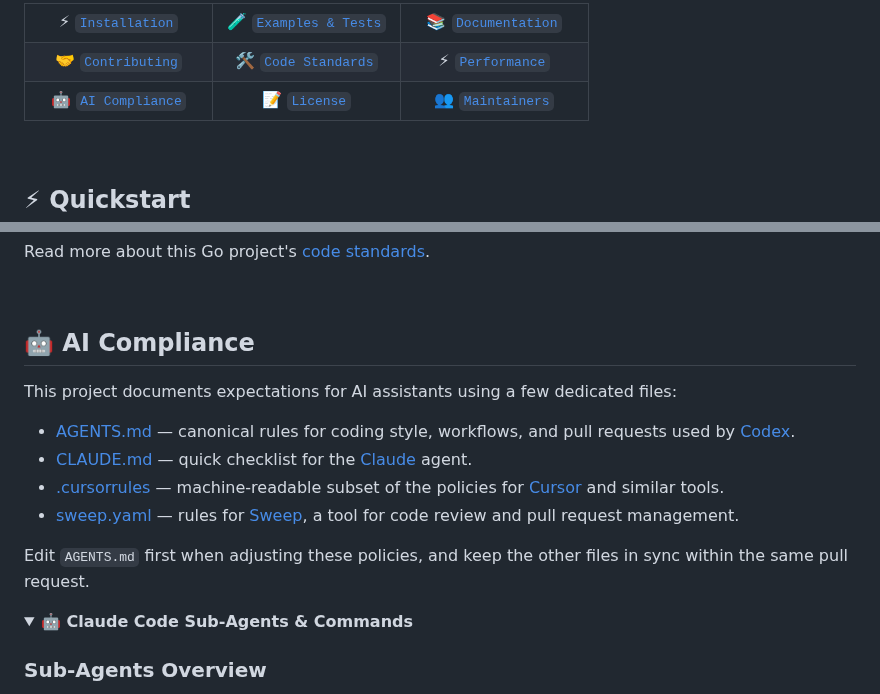
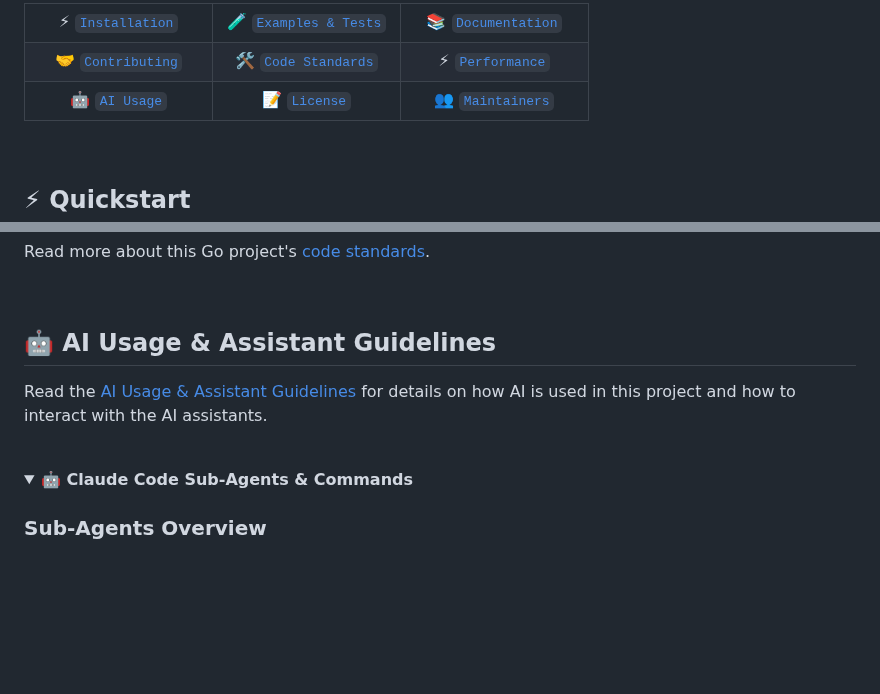
Before and after one commit to mrz1836/go-coverage, a Markdown page: README.md, 2 parts joined by grey strips. Drawn GitHub-style; folded sections open; blank space fills up the shorter version.

Commit message:
docs(README): update AI compliance section to AI usage guidelines

```diff
--- a/README.md
+++ b/README.md
@@ -84,7 +84,7 @@
   </tr>
   <tr>
     <td align="center">
-      🤖&nbsp;<a href="#-ai-compliance"><code>AI&nbsp;Compliance</code></a>
+      🤖&nbsp;<a href="#-ai-usage--assistant-guidelines"><code>AI&nbsp;Usage</code></a>
     </td>
     <td align="center">
        📝&nbsp;<a href="#-license"><code>License</code></a>
@@ -644,16 +644,10 @@ Read more about this Go project's [code standards](.github/CODE_STANDARDS.md).
 
 <br/>
 
-## 🤖 AI Compliance
+## 🤖 AI Usage & Assistant Guidelines
+Read the [AI Usage & Assistant Guidelines](.github/tech-conventions/ai-compliance.md) for details on how AI is used in this project and how to interact with the AI assistants.
 
-This project documents expectations for AI assistants using a few dedicated files:
-
-- [AGENTS.md](.github/AGENTS.md) — canonical rules for coding style, workflows, and pull requests used by [Codex](https://chatgpt.com/codex).
-- [CLAUDE.md](.github/CLAUDE.md) — quick checklist for the [Claude](https://www.anthropic.com/product) agent.
-- [.cursorrules](.cursorrules) — machine-readable subset of the policies for [Cursor](https://www.cursor.so/) and similar tools.
-- [sweep.yaml](.github/sweep.yaml) — rules for [Sweep](https://github.com/sweepai/sweep), a tool for code review and pull request management.
-
-Edit `AGENTS.md` first when adjusting these policies, and keep the other files in sync within the same pull request.
+<br/>
 
 <details>
 <summary><strong>🤖 Claude Code Sub-Agents & Commands</strong></summary>
```
